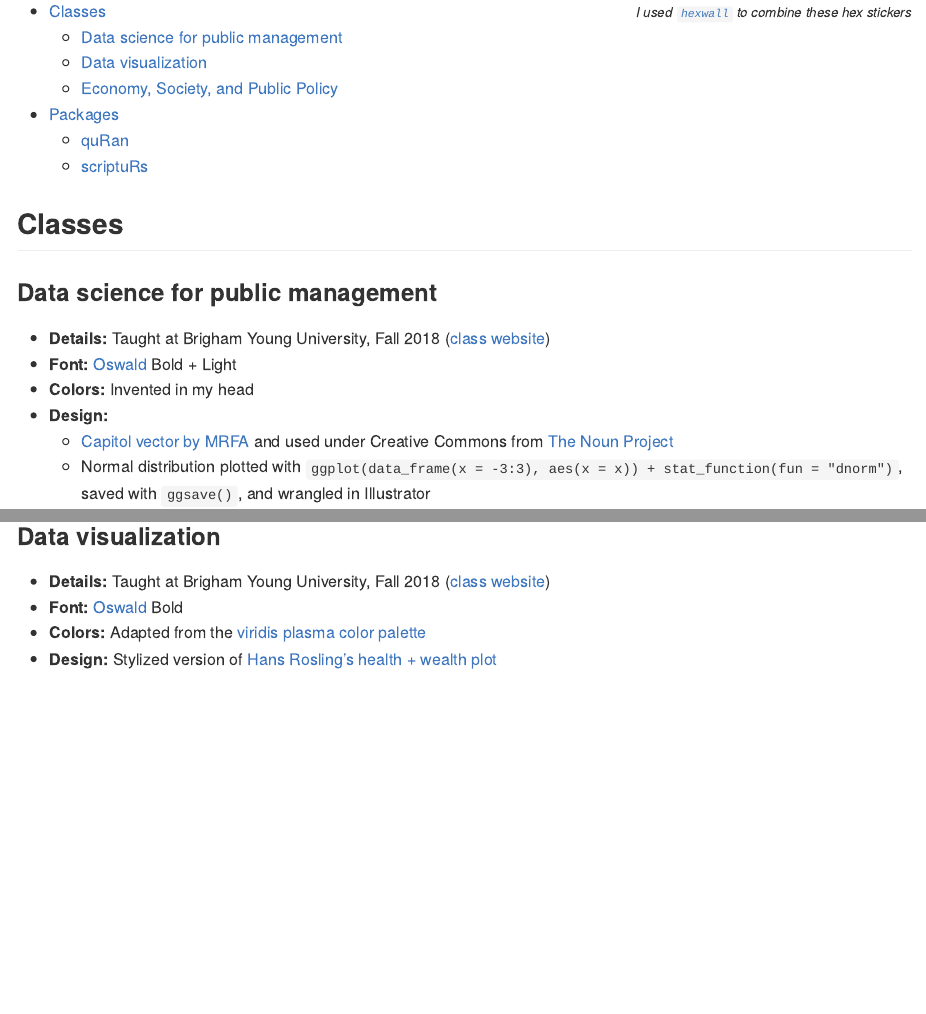
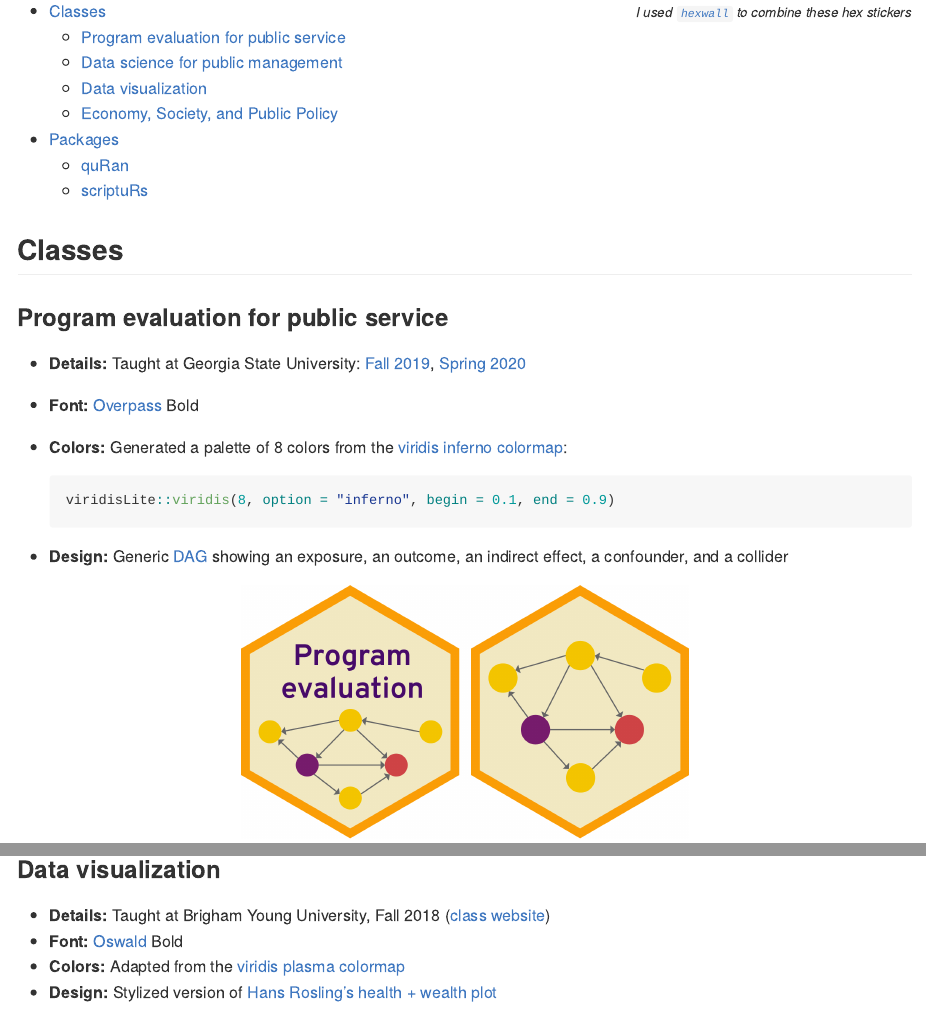
Before and after one commit to andrewheiss/hex-stickers, an R Markdown document (README.Rmd): the page in a window 1100 px wide, from 480 px down before the commit and from 390 px down after it, so that both start at the same text, and a second part further down, joined at a grey line. Rendered offline with R 4.5, knitr and Pandoc, with nearby package versions; some code elsewhere in the file could not run offline.

Commit message:
Add program evaluation hex

````diff
--- a/README.Rmd
+++ b/README.Rmd
@@ -29,6 +41,7 @@ hexwall("to_compile", sticker_row_size = 3, sticker_width = 400,
 <div style="float:right"><small>*I used [`hexwall`](https://github.com/mitchelloharawild/hexwall) to combine these hex stickers*</small></div>
 
 - [Classes](#classes)
+   - [Program evaluation for public service](#program-evaluation-for-public-service)
    - [Data science for public management](#data-science-for-public-management)
    - [Data visualization](#data-visualization)
    - [Economy, Society, and Public Policy](#economy-society-and-public-policy)
@@ -38,6 +51,35 @@ hexwall("to_compile", sticker_row_size = 3, sticker_width = 400,
 
 
 ## Classes
+
+### Program evaluation for public service
+
+- **Details:** Taught at Georgia State University: [Fall 2019](https://evalf19.classes.andrewheiss.com/), [Spring 2020](https://evalsp20.classes.andrewheiss.com/)
+- **Font:** [Overpass](https://fonts.google.com/specimen/Overpass) Bold
+- **Colors:** Generated a palette of 8 colors from the [viridis inferno colormap](https://cran.r-project.org/web/packages/viridis/vignettes/intro-to-viridis.html):
+
+```{r eval=FALSE, indent="    "}
+viridisLite::viridis(8, option = "inferno", begin = 0.1, end = 0.9)
+```
+
+- **Design:** Generic [DAG](https://en.wikipedia.org/wiki/Directed_acyclic_graph) showing an exposure, an outcome, an indirect effect, a confounder, and a collider
+
+```{r echo=FALSE, out.width="50%", fig.align="center"}
+eval_no_text <- image_read("png/eval_no-text.png")
+eval_text <- image_read("png/eval_text.png")
+
+single_height <- image_info(eval_text)$height
+single_width <- image_info(eval_text)$width
+gap <- 40
+
+image_blank(width = (single_width * 2) + gap,
+            height = single_height,
+            color = "white") %>%
+  image_composite(eval_text, offset = "+0+0") %>%
+  image_composite(eval_no_text,
+                  offset = paste0("+", single_width + gap, "+0"))
+```
+
 
 ### Data science for public management
 
@@ -69,7 +111,7 @@ image_blank(width = (single_width * 2) + gap,
 
 - **Details:** Taught at Brigham Young University, Fall 2018 ([class website](https://datavizf18.classes.andrewheiss.com/))
 - **Font:** [Oswald](https://fonts.google.com/specimen/Oswald) Bold
-- **Colors:** Adapted from the [viridis plasma color palette](https://cran.r-project.org/web/packages/viridis/vignettes/intro-to-viridis.html)
+- **Colors:** Adapted from the [viridis plasma colormap](https://cran.r-project.org/web/packages/viridis/vignettes/intro-to-viridis.html)
 - **Design:** Stylized version of [Hans Rosling's health + wealth plot](https://github.com/jennybc/gapminder)
 
 ```{r echo=FALSE, out.width="50%", fig.align="center"}
````
Also changed, not shown: README.md, README_files/figure-gfm/unnamed-chunk-3-1.png, README_files/figure-gfm/unnamed-chunk-5-1.png, README_files/figure-gfm/unnamed-chunk-6-1.png (added), README_files/figure-gfm/unnamed-chunk-7-1.png (added), README_files/figure-gfm/unnamed-chunk-8-1.png (added), hex_compile/dataviz_text.png (renamed from to_compile/dataviz_text.png), hex_compile/dspm_text.png (renamed from to_compile/dspm_text.png), hex_compile/espp_text.png (renamed from to_compile/espp_text.png), hex_compile/eval_text.png (added), hex_compile/quRan.png (renamed from to_compile/quRan.png), hex_compile/scriptuRs.png (renamed from to_compile/scriptuRs.png), pdf/eval_no-text.pdf (added), pdf/eval_no-text_square.pdf (added), 11 more files, 1 other file.
